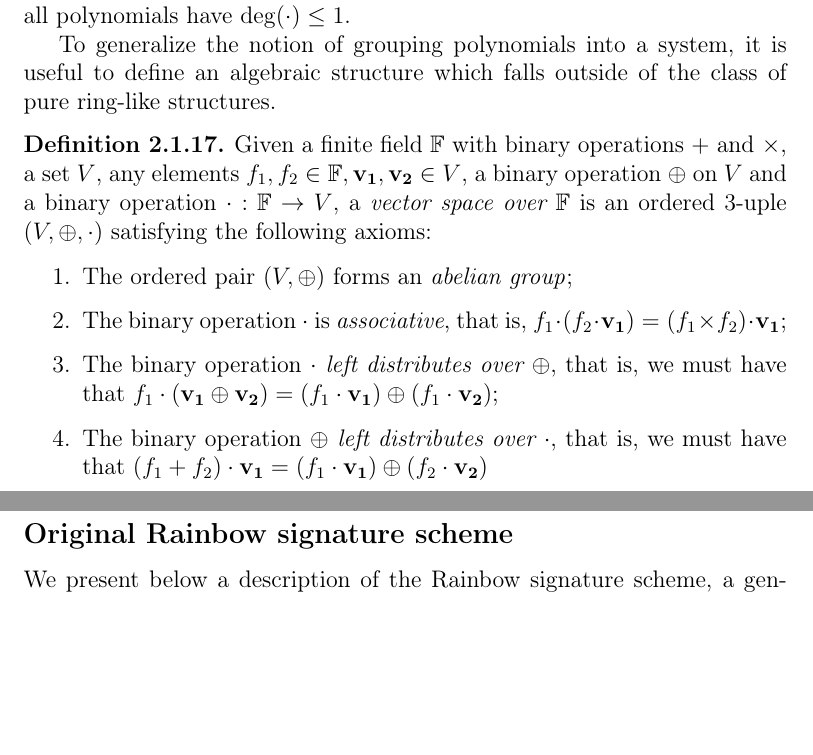
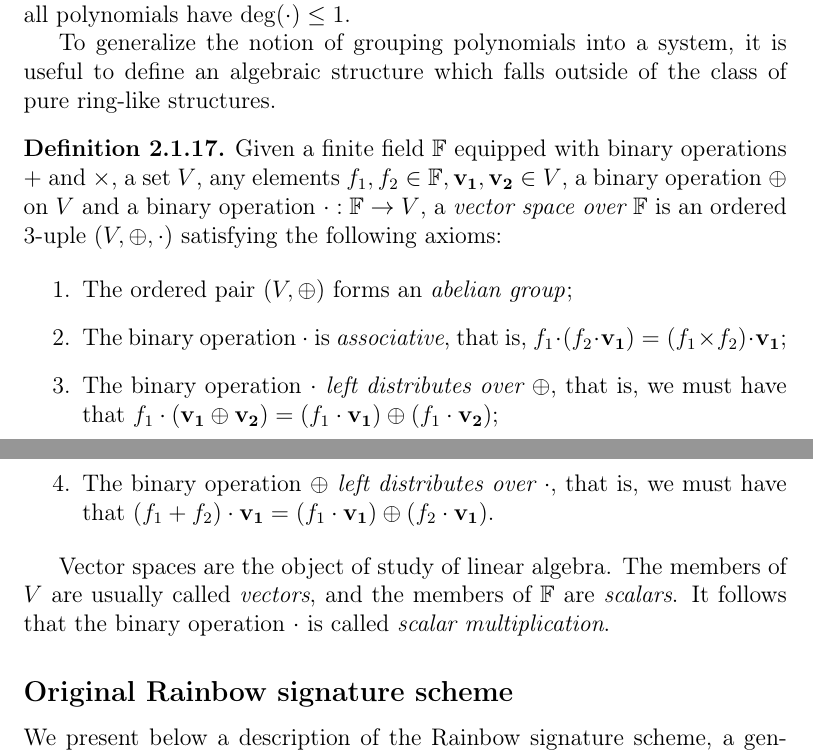
Before and after one commit to zambonin/msc, a LaTeX thesis (main.tex): two parts of pages 11 and 12 of 36, joined at a grey line, cut so that both start at the same text, the shorter picture padded with empty space. Compiled offline with pdfLaTeX.

Commit message:
overleaf_to_git: update main.tex from r4525 to r4531

```diff
--- a/main.tex
+++ b/main.tex
@@ -214,15 +214,17 @@ A polynomial system is \emph{consistent} if there exists at least one solution $
 To generalize the notion of grouping polynomials into a system, it is useful to define an algebraic structure which falls outside of the class of pure ring-like structures.
 
 \begin{definition}
-  Given a finite field $\mathbb{F}$ with binary operations $+$ and $\times$, a set $V$, any elements $f_{1}, f_{2} \in \mathbb{F}, \mathbf{v_{1}}, \mathbf{v_{2}} \in V$, a binary operation $\oplus$ on $V$ and a binary operation $\cdot : \mathbb{F} \to V$, a \emph{vector space over $\mathbb{F}$} is an ordered $3$-uple $(V, \oplus, \cdot)$ satisfying the following axioms:
+  Given a finite field $\mathbb{F}$ equipped with binary operations $+$ and $\times$, a set $V$, any elements $f_{1}, f_{2} \in \mathbb{F}, \mathbf{v_{1}}, \mathbf{v_{2}} \in V$, a binary operation $\oplus$ on $V$ and a binary operation $\cdot : \mathbb{F} \to V$, a \emph{vector space over $\mathbb{F}$} is an ordered $3$-uple $(V, \oplus, \cdot)$ satisfying the following axioms:
 
   \begin{enumerate}
     \item The ordered pair $(V, \oplus)$ forms an \emph{abelian group};
     \item The binary operation $\cdot$ is \emph{associative}, that is, $f_{1} \cdot (f_{2} \cdot \mathbf{v_{1}}) = (f_{1} \times f_{2}) \cdot \mathbf{v_{1}}$;
     \item The binary operation \emph{$\cdot$ left distributes over $\oplus$}, that is, we must have that $f_{1} \cdot (\mathbf{v_{1}} \oplus \mathbf{v_{2}}) = (f_{1} \cdot \mathbf{v_{1}}) \oplus (f_{1} \cdot \mathbf{v_{2}})$;
-    \item The binary operation \emph{$\oplus$ left distributes over $\cdot$}, that is, we must have that $(f_{1} + f_{2}) \cdot \mathbf{v_{1}} = (f_{1} \cdot \mathbf{v_{1}}) \oplus (f_{2} \cdot \mathbf{v_{2}})$
+    \item The binary operation \emph{$\oplus$ left distributes over $\cdot$}, that is, we must have that $(f_{1} + f_{2}) \cdot \mathbf{v_{1}} = (f_{1} \cdot \mathbf{v_{1}}) \oplus (f_{2} \cdot \mathbf{v_{1}})$.
   \end{enumerate}
 \end{definition}
+
+Vector spaces are the object of study of linear algebra. The members of $V$ are usually called \emph{vectors}, and the members of $\mathbb{F}$ are \emph{scalars}. It follows that the binary operation $\cdot$ is called \emph{scalar multiplication}.
 
 % topics for tomorrow: polynomial maps, vector spaces
 % topics for later: matrices, general linear group, agl, matrix representations of certain polynomials
```
